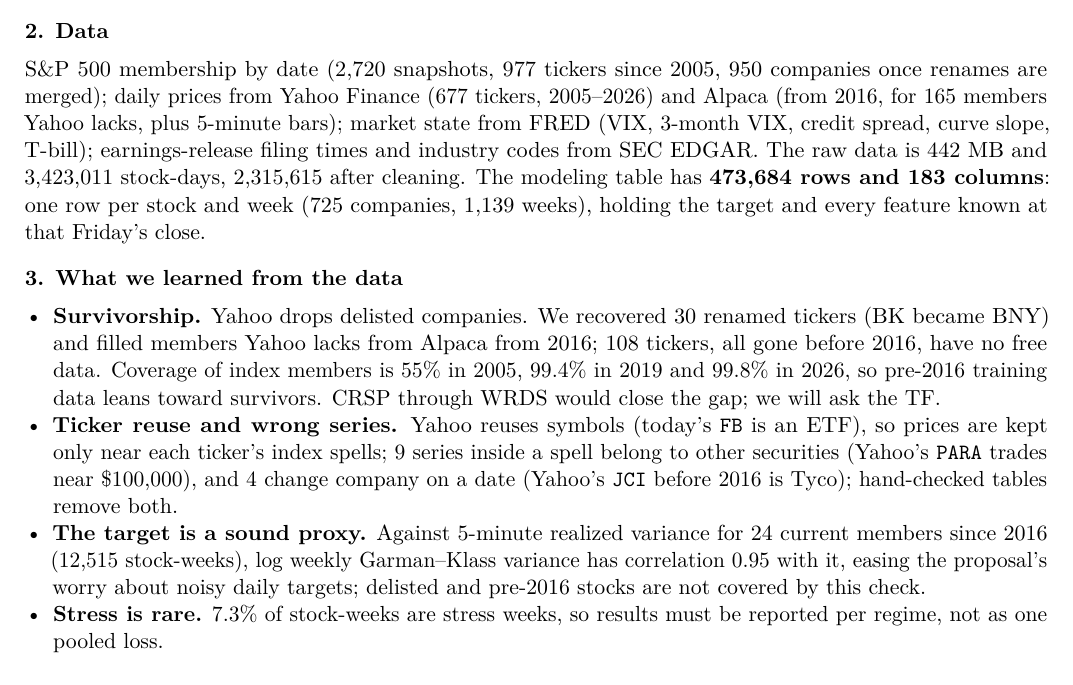
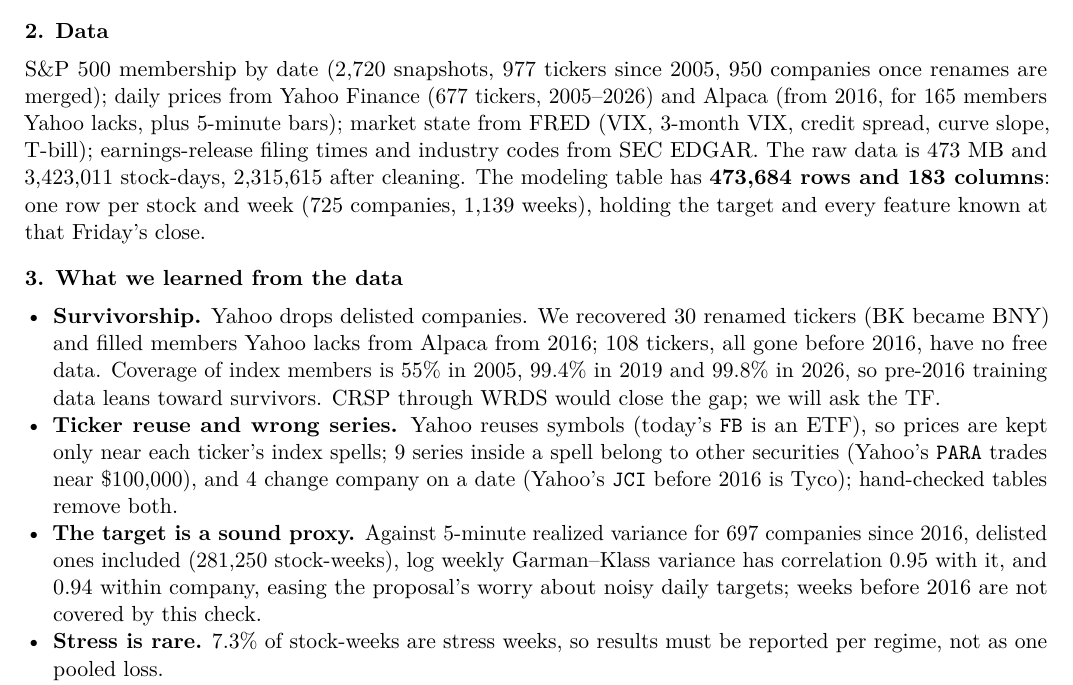
Before and after one commit to qqgjyx/AC-209A_VolForecast, a LaTeX document (deliverables/ms2/proposal.tex, which reads deliverables/ms2/numbers.tex): part of page 1 of 2, cut so that both start at the same text. Compiled offline with pdfLaTeX.

Commit message:
check the target against 5-minute RV for 697 companies, not 24 (#4)
281,250 stock-weeks since 2016, delisted companies included: correlation of log
variances 0.95 pooled and 0.94 within company, mean log gap -0.06. The notebook
reads every cached rv5 file plus the 24-stock sample; slides and proposal cite both
correlations.

```diff
--- a/deliverables/ms2/numbers.tex
+++ b/deliverables/ms2/numbers.tex
@@ -10,7 +10,7 @@
 \newcommand{\nBreaks}{4}
 \newcommand{\nRawRows}{3,423,011}
 \newcommand{\nCleanRows}{2,315,615}
-\newcommand{\dataMB}{442}
+\newcommand{\dataMB}{473}
 \newcommand{\nTableRows}{473,684}
 \newcommand{\nTableCols}{183}
 \newcommand{\nCompanies}{725}
@@ -23,5 +23,7 @@
 \newcommand{\nStressWeeks}{89}
 \newcommand{\nZeroRange}{80}
 \newcommand{\rvCorr}{0.95}
-\newcommand{\rvN}{12,515}
+\newcommand{\rvCorrWithin}{0.94}
+\newcommand{\rvN}{281,250}
+\newcommand{\rvCompanies}{697}
 \newcommand{\rvGap}{-0.06}
--- a/deliverables/ms2/proposal.tex
+++ b/deliverables/ms2/proposal.tex
@@ -82,9 +82,10 @@ companies, \nWeeks{} weeks), holding the target and every feature known at that
         prices are kept only near each ticker's index spells; \nWrong{} series inside a spell belong to
         other securities (Yahoo's \texttt{PARA} trades near \$100{,}000), and \nBreaks{} change company on a date
         (Yahoo's \texttt{JCI} before 2016 is Tyco); hand-checked tables remove both.
-  \item \textbf{The target is a sound proxy.} Against 5-minute realized variance for 24 current members
-        since 2016 (\rvN{} stock-weeks), log weekly Garman--Klass variance has correlation \rvCorr{} with it, easing the
-        proposal's worry about noisy daily targets; delisted and pre-2016 stocks are not covered by this check.
+  \item \textbf{The target is a sound proxy.} Against 5-minute realized variance for \rvCompanies{} companies
+        since 2016, delisted ones included (\rvN{} stock-weeks), log weekly Garman--Klass variance has
+        correlation \rvCorr{} with it, and \rvCorrWithin{} within company, easing the proposal's worry
+        about noisy daily targets; weeks before 2016 are not covered by this check.
   \item \textbf{Stress is rare.} \stressShare{} of stock-weeks are stress weeks, so results must be
         reported per regime, not as one pooled loss.
   \item \textbf{Leakage.} Feature windows end at the Friday close (unit tests truncate the data and
```
Also changed, not shown: deliverables/ms2/slides.tex (+2 -1 lines), deliverables/ms2/proposal.pdf, deliverables/ms2/slides.pdf, images/proxy_check.png, 1 other file.
